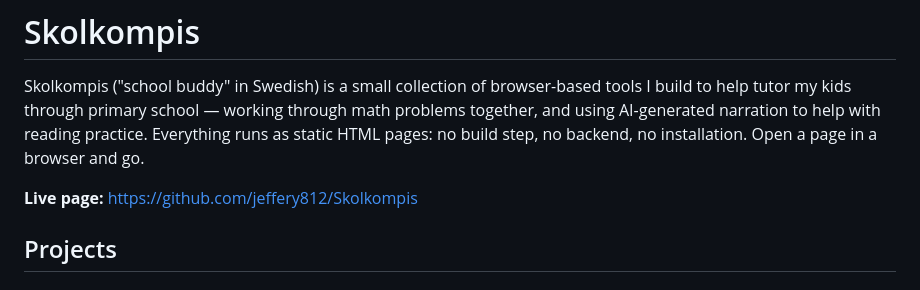
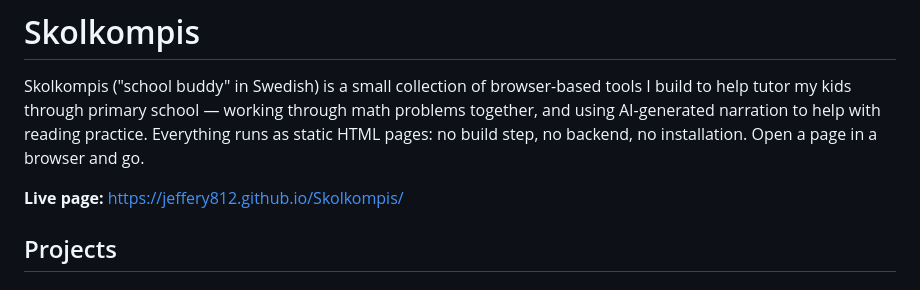
Before and after one commit to jeffery812/Skolkompis, a Markdown page: README.md, the part around the change. GitHub-like rendering.

Commit message:
Fix README live page link to GitHub Pages URL
Co-Authored-By: Claude Sonnet 5 <noreply@anthropic.com>

```diff
--- a/README.md
+++ b/README.md
@@ -2,7 +2,7 @@
 
 Skolkompis ("school buddy" in Swedish) is a small collection of browser-based tools I build to help tutor my kids through primary school — working through math problems together, and using AI-generated narration to help with reading practice. Everything runs as static HTML pages: no build step, no backend, no installation. Open a page in a browser and go.
 
-**Live page:** https://github.com/jeffery812/Skolkompis
+**Live page:** https://jeffery812.github.io/Skolkompis/
 
 ## Projects
 
```
